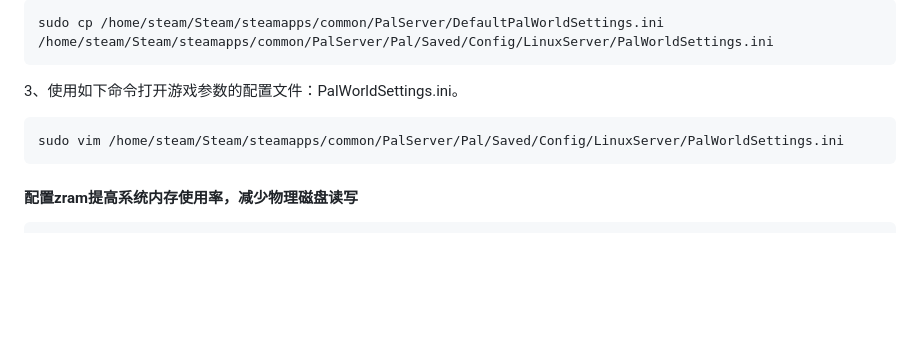
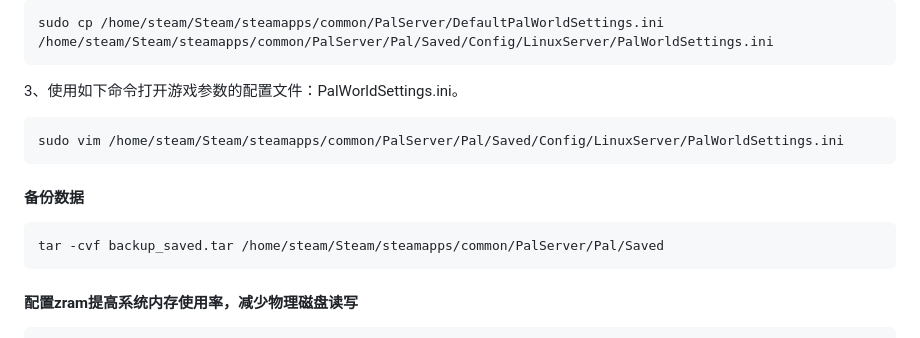
Before and after one commit to izhiqiang/palworld-install, a Markdown page: README.md, the part around the change. Rendered like a GitHub page; blank space fills up the shorter version.

Commit message:
backup data

```diff
--- a/README.md
+++ b/README.md
@@ -87,6 +87,12 @@ sudo cp /home/steam/Steam/steamapps/common/PalServer/DefaultPalWorldSettings.ini
 sudo vim /home/steam/Steam/steamapps/common/PalServer/Pal/Saved/Config/LinuxServer/PalWorldSettings.ini
 ~~~
 
+#### 备份数据
+
+~~~
+tar -cvf backup_saved.tar /home/steam/Steam/steamapps/common/PalServer/Pal/Saved
+~~~
+
 #### 配置zram提高系统内存使用率，减少物理磁盘读写
 
 ~~~
```
